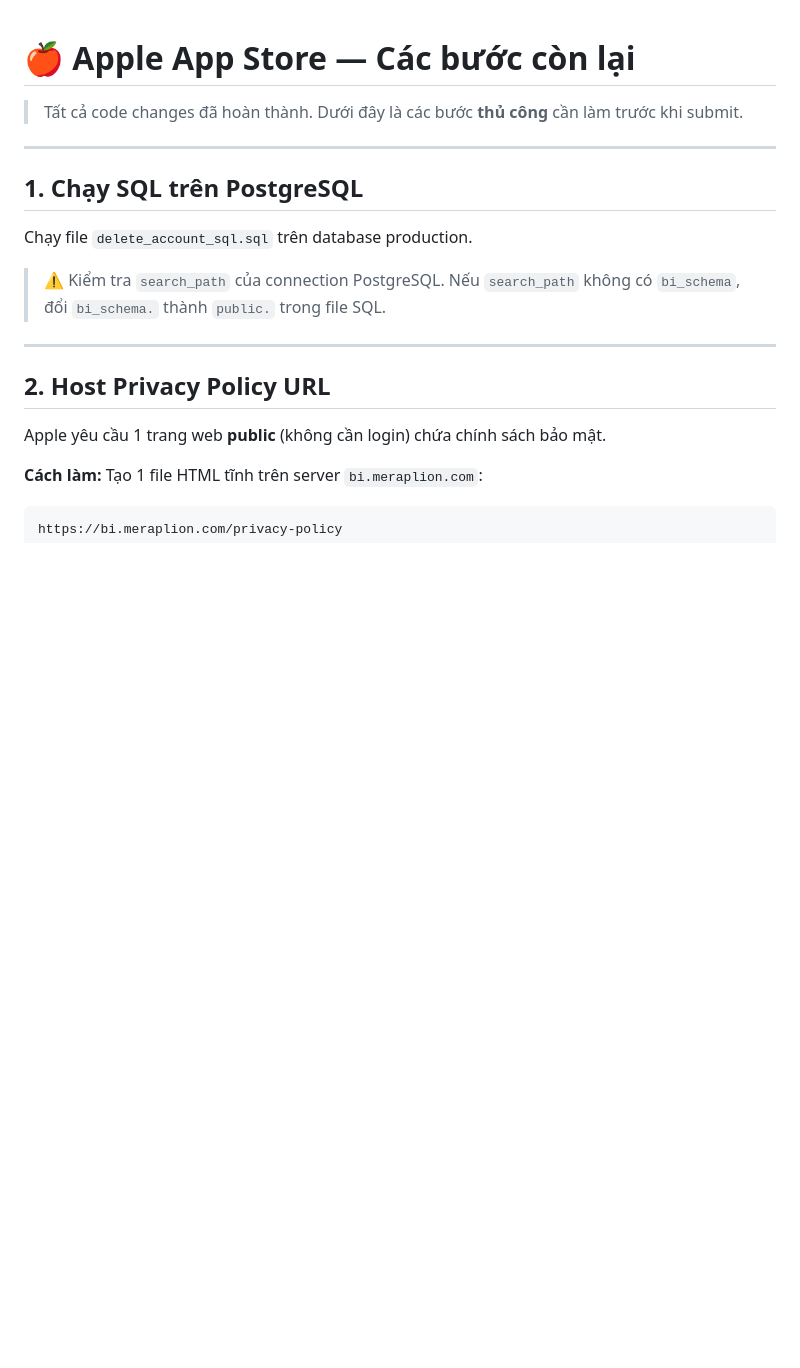
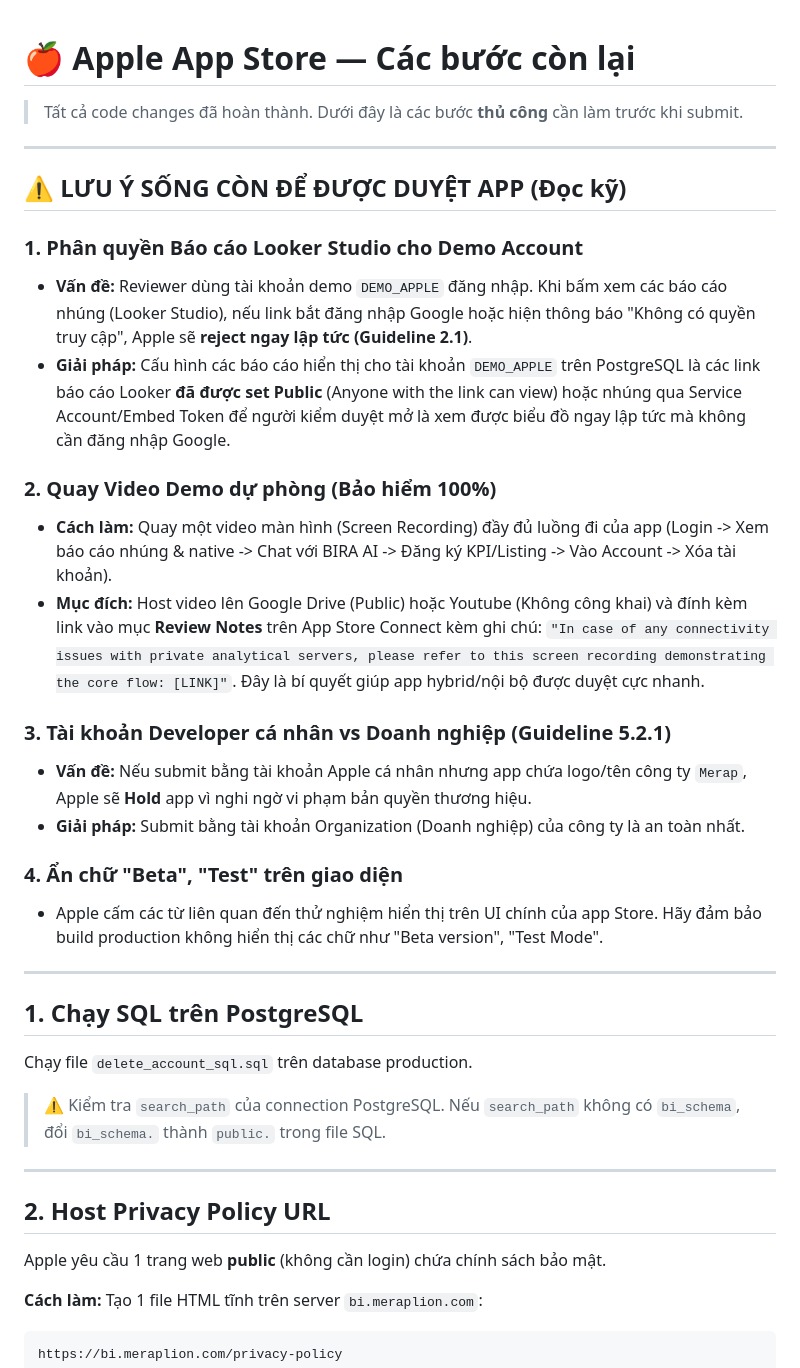
Before and after one commit to duyvanda/fontendapp, a Markdown page: apple_submit_checklist.md, the part around the change. Drawn GitHub-style; blank space fills up the shorter version.

Commit message:
Cập nhật tài liệu apple_submit_checklist.md với các lưu ý sống còn khi duyệt app

```diff
--- a/apple_submit_checklist.md
+++ b/apple_submit_checklist.md
@@ -1,6 +1,25 @@
 # 🍎 Apple App Store — Các bước còn lại
 
 > Tất cả code changes đã hoàn thành. Dưới đây là các bước **thủ công** cần làm trước khi submit.
+
+---
+
+## ⚠️ LƯU Ý SỐNG CÒN ĐỂ ĐƯỢC DUYỆT APP (Đọc kỹ)
+
+### 1. Phân quyền Báo cáo Looker Studio cho Demo Account
+- **Vấn đề:** Reviewer dùng tài khoản demo `DEMO_APPLE` đăng nhập. Khi bấm xem các báo cáo nhúng (Looker Studio), nếu link bắt đăng nhập Google hoặc hiện thông báo "Không có quyền truy cập", Apple sẽ **reject ngay lập tức (Guideline 2.1)**.
+- **Giải pháp:** Cấu hình các báo cáo hiển thị cho tài khoản `DEMO_APPLE` trên PostgreSQL là các link báo cáo Looker **đã được set Public** (Anyone with the link can view) hoặc nhúng qua Service Account/Embed Token để người kiểm duyệt mở là xem được biểu đồ ngay lập tức mà không cần đăng nhập Google.
+
+### 2. Quay Video Demo dự phòng (Bảo hiểm 100%)
+- **Cách làm:** Quay một video màn hình (Screen Recording) đầy đủ luồng đi của app (Login -> Xem báo cáo nhúng & native -> Chat với BIRA AI -> Đăng ký KPI/Listing -> Vào Account -> Xóa tài khoản).
+- **Mục đích:** Host video lên Google Drive (Public) hoặc Youtube (Không công khai) và đính kèm link vào mục **Review Notes** trên App Store Connect kèm ghi chú: `"In case of any connectivity issues with private analytical servers, please refer to this screen recording demonstrating the core flow: [LINK]"`. Đây là bí quyết giúp app hybrid/nội bộ được duyệt cực nhanh.
+
+### 3. Tài khoản Developer cá nhân vs Doanh nghiệp (Guideline 5.2.1)
+- **Vấn đề:** Nếu submit bằng tài khoản Apple cá nhân nhưng app chứa logo/tên công ty `Merap`, Apple sẽ **Hold** app vì nghi ngờ vi phạm bản quyền thương hiệu.
+- **Giải pháp:** Submit bằng tài khoản Organization (Doanh nghiệp) của công ty là an toàn nhất.
+
+### 4. Ẩn chữ "Beta", "Test" trên giao diện
+- Apple cấm các từ liên quan đến thử nghiệm hiển thị trên UI chính của app Store. Hãy đảm bảo build production không hiển thị các chữ như "Beta version", "Test Mode".
 
 ---
 
```
